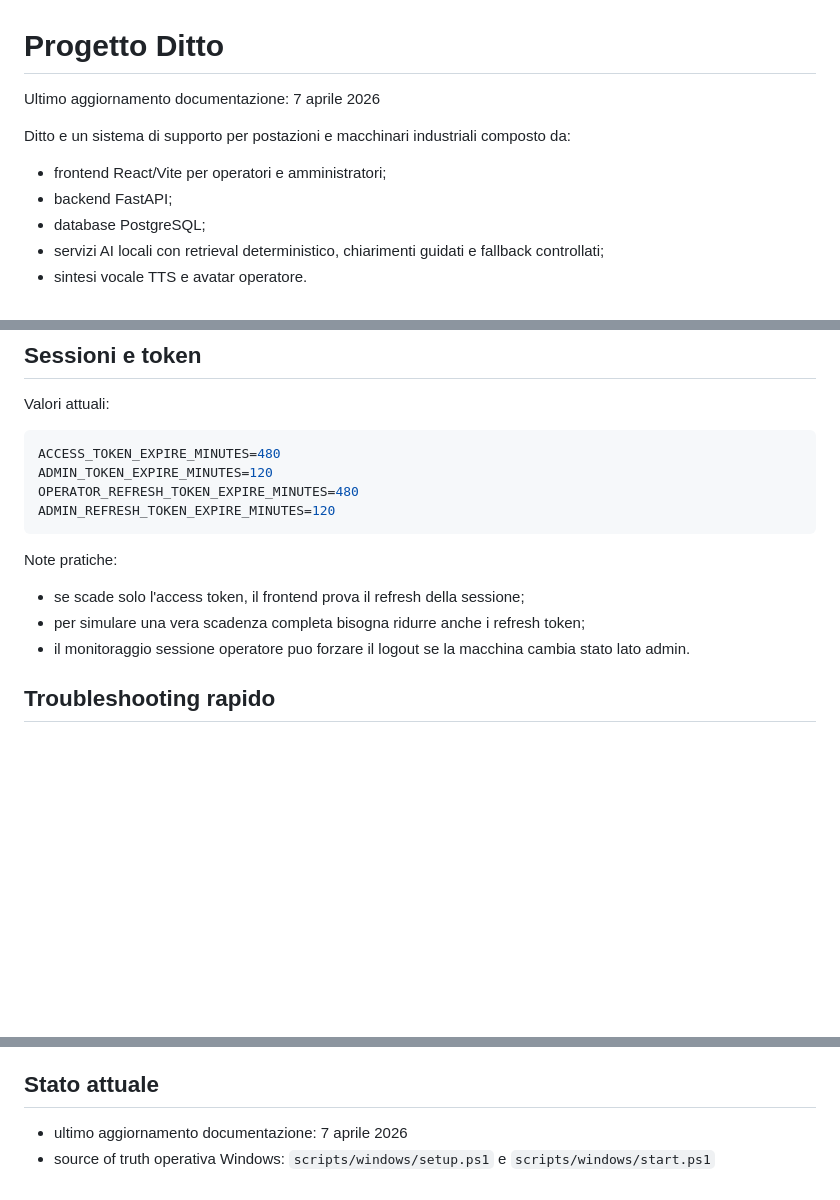
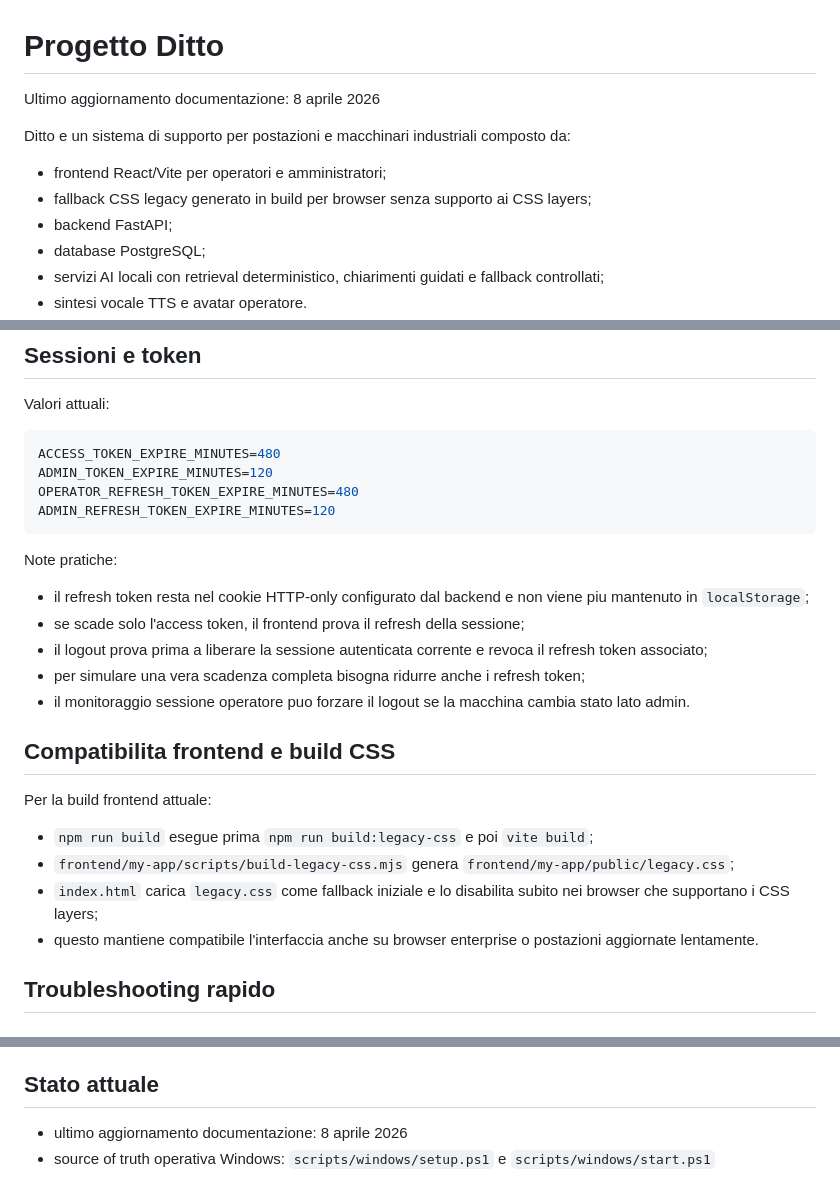
Before and after one commit to IronTunder/Holo-Assistant, a Markdown page: README.md, 3 parts joined by grey strips. Drawn GitHub-style; blank space fills up the shorter version.

````diff
--- a/README.md
+++ b/README.md
@@ -1,9 +1,10 @@
 # Progetto Ditto
 
-Ultimo aggiornamento documentazione: 7 aprile 2026
+Ultimo aggiornamento documentazione: 8 aprile 2026
 
 Ditto e un sistema di supporto per postazioni e macchinari industriali composto da:
 - frontend React/Vite per operatori e amministratori;
+- fallback CSS legacy generato in build per browser senza supporto ai CSS layers;
 - backend FastAPI;
 - database PostgreSQL;
 - servizi AI locali con retrieval deterministico, chiarimenti guidati e fallback controllati;
@@ -351,9 +352,19 @@ ADMIN_REFRESH_TOKEN_EXPIRE_MINUTES=120
 ```
 
 Note pratiche:
+- il refresh token resta nel cookie HTTP-only configurato dal backend e non viene piu mantenuto in `localStorage`;
 - se scade solo l'access token, il frontend prova il refresh della sessione;
+- il logout prova prima a liberare la sessione autenticata corrente e revoca il refresh token associato;
 - per simulare una vera scadenza completa bisogna ridurre anche i refresh token;
 - il monitoraggio sessione operatore puo forzare il logout se la macchina cambia stato lato admin.
+
+## Compatibilita frontend e build CSS
+
+Per la build frontend attuale:
+- `npm run build` esegue prima `npm run build:legacy-css` e poi `vite build`;
+- `frontend/my-app/scripts/build-legacy-css.mjs` genera `frontend/my-app/public/legacy.css`;
+- `index.html` carica `legacy.css` come fallback iniziale e lo disabilita subito nei browser che supportano i CSS layers;
+- questo mantiene compatibile l'interfaccia anche su browser enterprise o postazioni aggiornate lentamente.
 
 ## Troubleshooting rapido
 
@@ -415,5 +426,5 @@ Verifica anche che `DATABASE_HOST` punti all'host corretto.
 
 ## Stato attuale
 
-- ultimo aggiornamento documentazione: 7 aprile 2026
+- ultimo aggiornamento documentazione: 8 aprile 2026
 - source of truth operativa Windows: `scripts/windows/setup.ps1` e `scripts/windows/start.ps1`
````
Also changed, not shown: docs/STARTUP_GUIDE.md (+9 -1 lines), frontend/my-app/README.md (+15 -1 lines).
